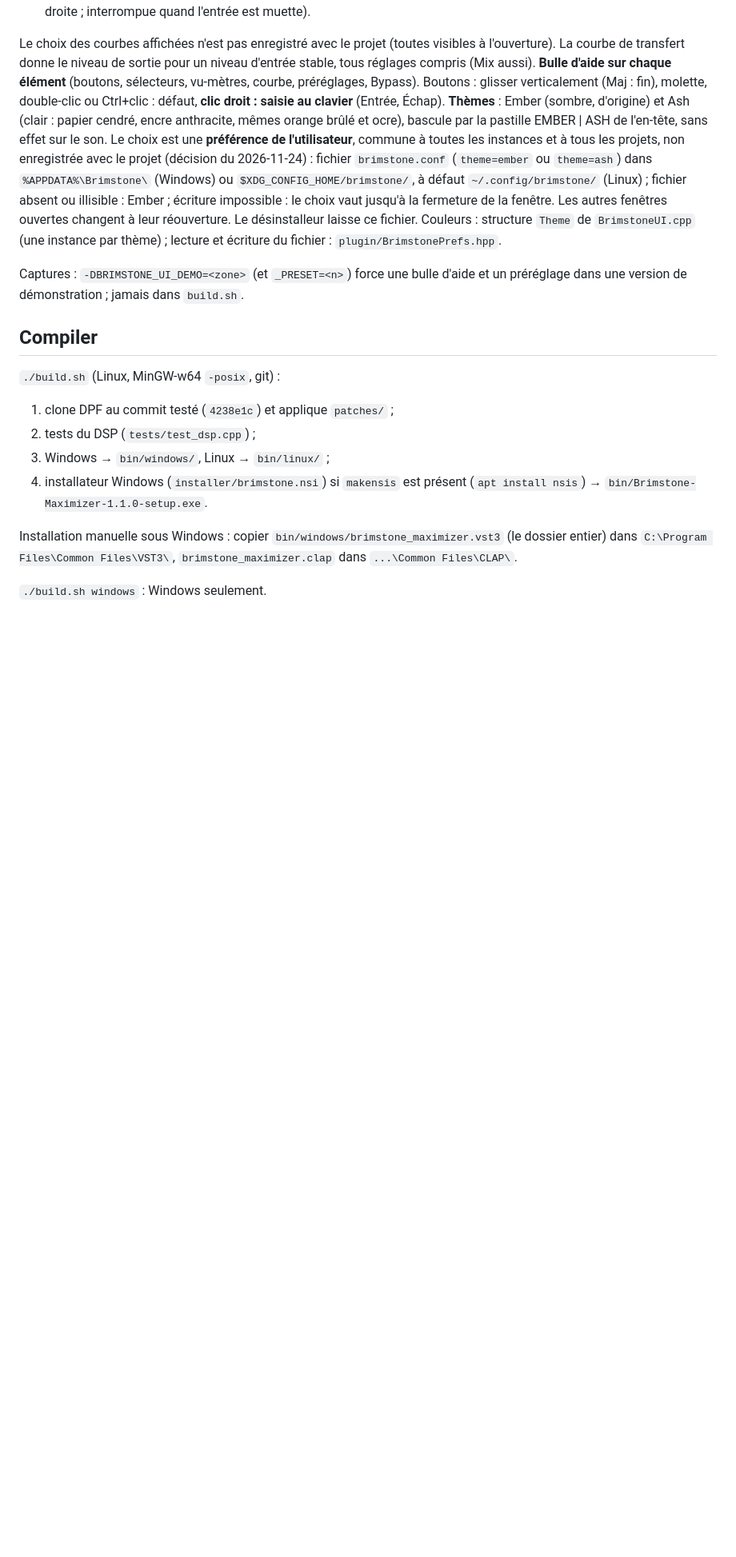
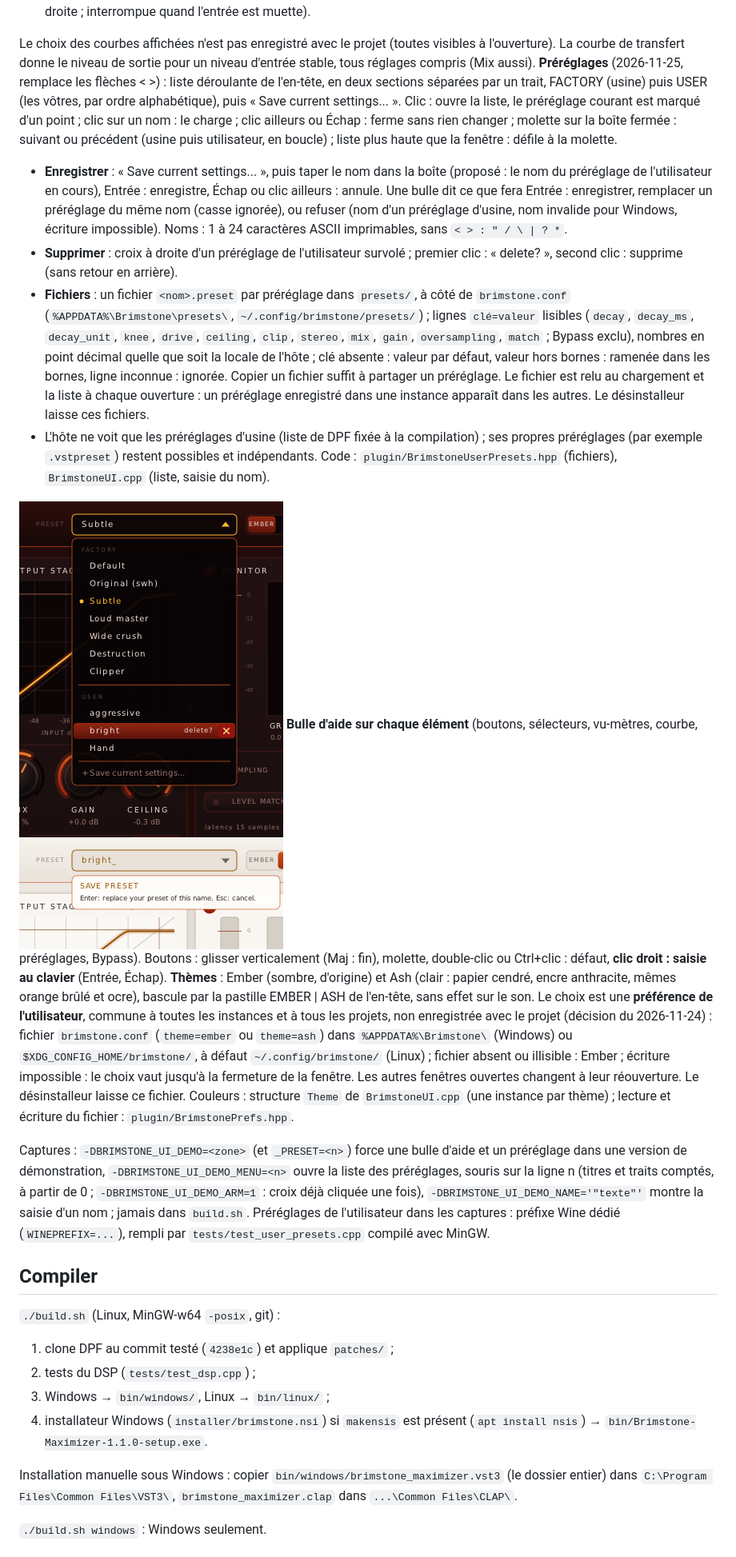
Before and after one commit to tterraz/brimstone_maximizer, a Markdown page: LISEZMOI.md, the part around one of its changes. Shown at 80% size. Rendered like a GitHub page; pictures changed too: capture_presets.png (added); blank space fills up the shorter version.

```diff
--- a/LISEZMOI.md
+++ b/LISEZMOI.md
@@ -72,6 +74,32 @@ sa légende :
 
 Le choix des courbes affichées n'est pas enregistré avec le projet (toutes visibles à l'ouverture). La courbe de transfert
 donne le niveau de sortie pour un niveau d'entrée stable, tous réglages compris (Mix aussi).
+**Préréglages** (2026-11-25, remplace les flèches < >) : liste déroulante de l'en-tête, en deux
+sections séparées par un trait, FACTORY (usine) puis USER (les vôtres, par ordre alphabétique),
+puis « Save current settings... ». Clic : ouvre la liste, le préréglage courant est marqué d'un
+point ; clic sur un nom : le charge ; clic ailleurs ou Échap : ferme sans rien changer ; molette
+sur la boîte fermée : suivant ou précédent (usine puis utilisateur, en boucle) ; liste plus haute
+que la fenêtre : défile à la molette.
+- **Enregistrer** : « Save current settings... », puis taper le nom dans la boîte (proposé : le
+  nom du préréglage de l'utilisateur en cours), Entrée : enregistre, Échap ou clic ailleurs :
+  annule. Une bulle dit ce que fera Entrée : enregistrer, remplacer un préréglage du même nom
+  (casse ignorée), ou refuser (nom d'un préréglage d'usine, nom invalide pour Windows, écriture
+  impossible). Noms : 1 à 24 caractères ASCII imprimables, sans `< > : " / \ | ? *`.
+- **Supprimer** : croix à droite d'un préréglage de l'utilisateur survolé ; premier clic :
+  « delete? », second clic : supprime (sans retour en arrière).
+- **Fichiers** : un fichier `<nom>.preset` par préréglage dans `presets/`, à côté de
+  `brimstone.conf` (`%APPDATA%\Brimstone\presets\`, `~/.config/brimstone/presets/`) ; lignes
+  `clé=valeur` lisibles (`decay`, `decay_ms`, `decay_unit`, `knee`, `drive`, `ceiling`, `clip`,
+  `stereo`, `mix`, `gain`, `oversampling`, `match` ; Bypass exclu), nombres en point décimal quelle
+  que soit la locale de l'hôte ; clé absente : valeur par défaut, valeur hors bornes : ramenée
+  dans les bornes, ligne inconnue : ignorée. Copier un fichier suffit à partager un préréglage.
+  Le fichier est relu au chargement et la liste à chaque ouverture : un préréglage enregistré
+  dans une instance apparaît dans les autres. Le désinstalleur laisse ces fichiers.
+- L'hôte ne voit que les préréglages d'usine (liste de DPF fixée à la compilation) ; ses propres
+  préréglages (par exemple `.vstpreset`) restent possibles et indépendants.
+Code : `plugin/BrimstoneUserPresets.hpp` (fichiers), `BrimstoneUI.cpp` (liste, saisie du nom).
+
+![liste des préréglages et saisie d'un nom](capture_presets.png)
 **Bulle d'aide sur chaque élément** (boutons, sélecteurs, vu-mètres, courbe, préréglages, Bypass).
 Boutons : glisser verticalement (Maj : fin), molette, double-clic ou Ctrl+clic : défaut,
 **clic droit : saisie au clavier** (Entrée, Échap).
@@ -87,7 +115,11 @@ Couleurs : structure `Theme` de `BrimstoneUI.cpp` (une instance par thème) ; le
 du fichier : `plugin/BrimstonePrefs.hpp`.
 
 Captures : `-DBRIMSTONE_UI_DEMO=<zone>` (et `_PRESET=<n>`) force une bulle d'aide et un préréglage
-dans une version de démonstration ; jamais dans `build.sh`.
+dans une version de démonstration, `-DBRIMSTONE_UI_DEMO_MENU=<n>` ouvre la liste des préréglages,
+souris sur la ligne n (titres et traits comptés, à partir de 0 ; `-DBRIMSTONE_UI_DEMO_ARM=1` :
+croix déjà cliquée une fois), `-DBRIMSTONE_UI_DEMO_NAME='"texte"'` montre la saisie d'un nom ;
+jamais dans `build.sh`. Préréglages de l'utilisateur dans les captures : préfixe Wine dédié
+(`WINEPREFIX=...`), rempli par `tests/test_user_presets.cpp` compilé avec MinGW.
 
 ## Compiler
 `./build.sh` (Linux, MinGW-w64 `-posix`, git) :
```
Also changed, not shown: other parts of LISEZMOI.md (+15 -4 lines), AMELIORATIONS.md (+6 -0 lines), capture_interface.png, capture_interface_ash.png, 4 other files.
